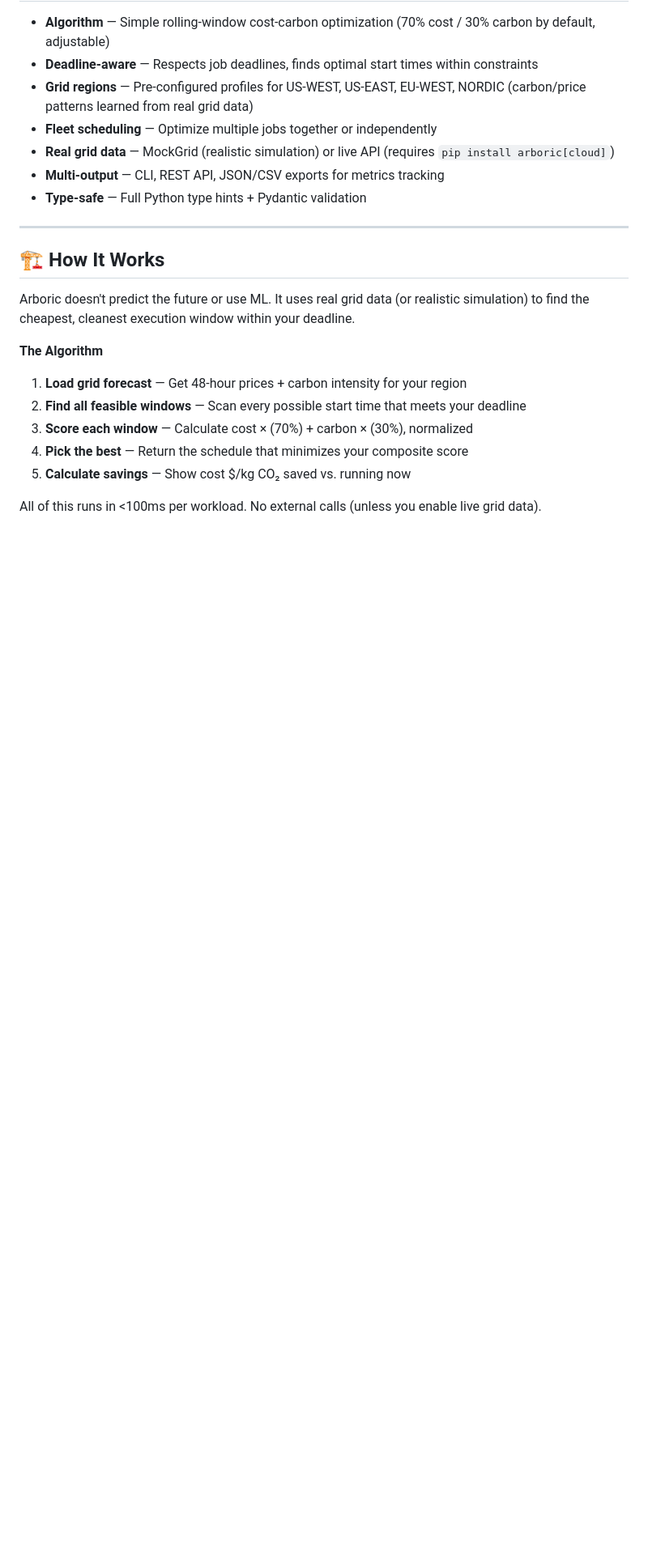
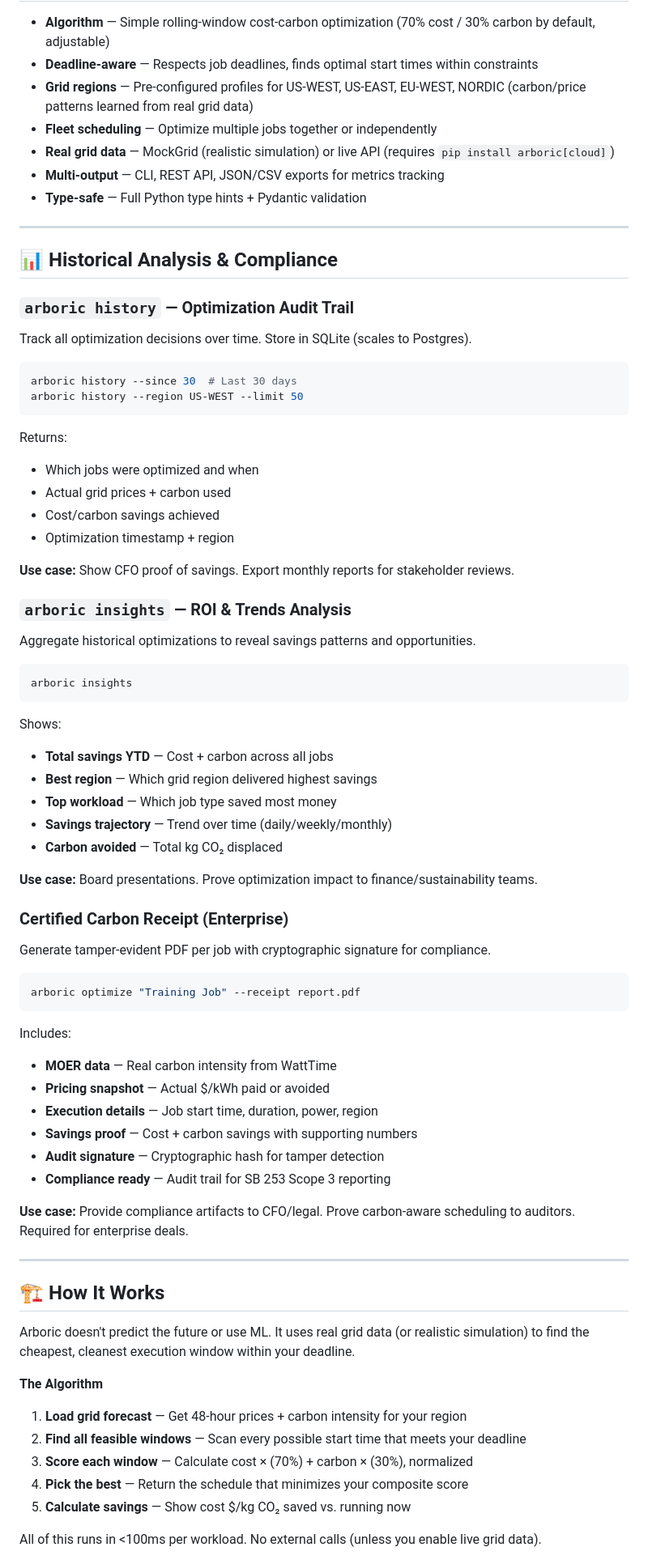
Before and after one commit to aashanm/arboric, a Markdown page: README.md, the part around the change. Shown at 81% size. GitHub-like rendering; blank space fills up the shorter version.

Commit message:
doc: add historical analysis, insights, and certified receipts to README

````diff
--- a/README.md
+++ b/README.md
@@ -176,6 +176,59 @@ Works with any orchestration (Airflow DAGs, Kubernetes Jobs, Lambda, etc.).
 - **Real grid data** — MockGrid (realistic simulation) or live API (requires `pip install arboric[cloud]`)
 - **Multi-output** — CLI, REST API, JSON/CSV exports for metrics tracking
 - **Type-safe** — Full Python type hints + Pydantic validation
+
+---
+
+## 📊 Historical Analysis & Compliance
+
+### `arboric history` — Optimization Audit Trail
+Track all optimization decisions over time. Store in SQLite (scales to Postgres).
+
+```bash
+arboric history --since 30  # Last 30 days
+arboric history --region US-WEST --limit 50
+```
+
+Returns:
+- Which jobs were optimized and when
+- Actual grid prices + carbon used
+- Cost/carbon savings achieved
+- Optimization timestamp + region
+
+**Use case:** Show CFO proof of savings. Export monthly reports for stakeholder reviews.
+
+### `arboric insights` — ROI & Trends Analysis
+Aggregate historical optimizations to reveal savings patterns and opportunities.
+
+```bash
+arboric insights
+```
+
+Shows:
+- **Total savings YTD** — Cost + carbon across all jobs
+- **Best region** — Which grid region delivered highest savings
+- **Top workload** — Which job type saved most money
+- **Savings trajectory** — Trend over time (daily/weekly/monthly)
+- **Carbon avoided** — Total kg CO₂ displaced
+
+**Use case:** Board presentations. Prove optimization impact to finance/sustainability teams.
+
+### Certified Carbon Receipt (Enterprise)
+Generate tamper-evident PDF per job with cryptographic signature for compliance.
+
+```bash
+arboric optimize "Training Job" --receipt report.pdf
+```
+
+Includes:
+- **MOER data** — Real carbon intensity from WattTime
+- **Pricing snapshot** — Actual $/kWh paid or avoided
+- **Execution details** — Job start time, duration, power, region
+- **Savings proof** — Cost + carbon savings with supporting numbers
+- **Audit signature** — Cryptographic hash for tamper detection
+- **Compliance ready** — Audit trail for SB 253 Scope 3 reporting
+
+**Use case:** Provide compliance artifacts to CFO/legal. Prove carbon-aware scheduling to auditors. Required for enterprise deals.
 
 ---
 
````
